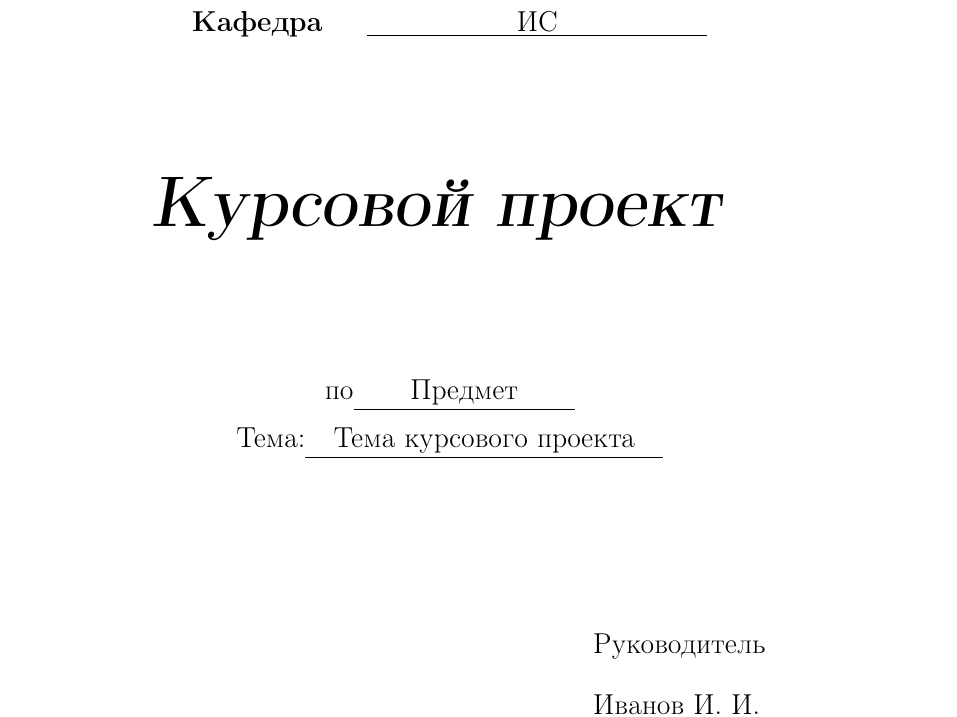
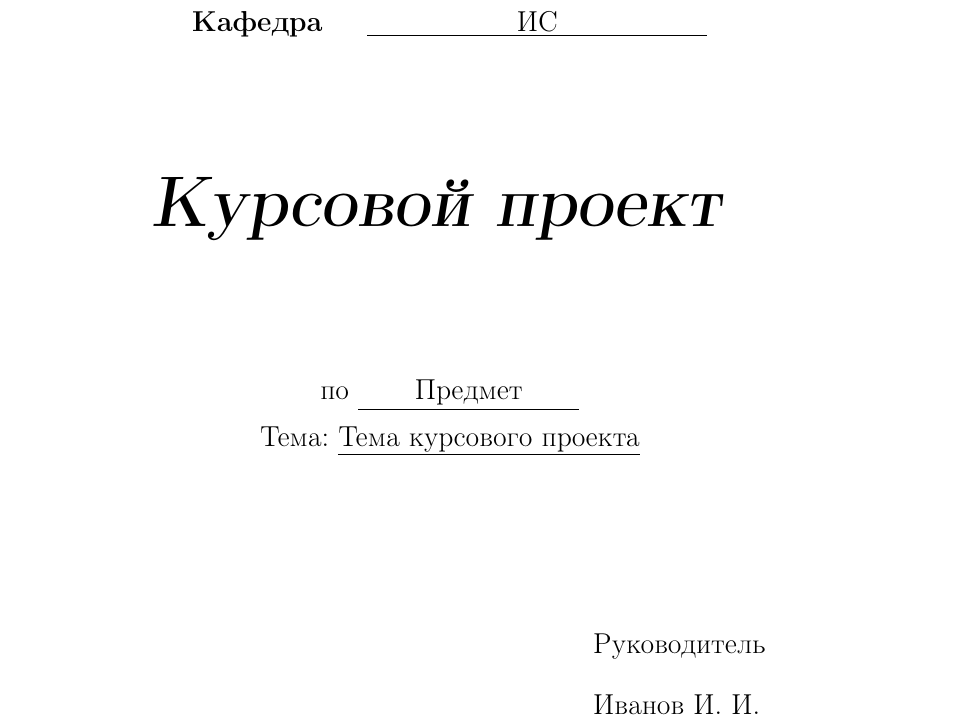
Before and after one commit to qwerttrewq20/tex, a LaTeX document (templates/pz/pz.tex, which reads templates/pz/frontpage.tex): part of page 1 of 18, cut so that both start at the same text. Compiled offline with pdfLaTeX.

Commit message:
Better underlining in Subject and Topic.

```diff
--- a/templates/pz/frontpage.tex
+++ b/templates/pz/frontpage.tex
@@ -36,10 +36,10 @@
 \end{Huge}
 
 \vspace{\fill}
-по\underline{\makebox[\FrontPageSubjSpace]{}\Subject\makebox[\FrontPageSubjSpace]{}}
+по \underline{\makebox[\FrontPageSubjSpace]{}\Subject\makebox[\FrontPageSubjSpace]{}}
 
 \smallskip
-Тема:\underline{\makebox[\FrontPageTopicSpace]{}\Topic\makebox[\FrontPageTopicSpace]{}}
+\parbox{15cm}{\centering{Тема: \uline{\Topic}}}
 
 \vspace{\fill}
 
--- a/templates/pz/pz.tex
+++ b/templates/pz/pz.tex
@@ -8,6 +8,7 @@
 %
 \usepackage{graphicx}
 \usepackage{datetime}
+\usepackage{ulem} % for underlining
 \usepackage{lastpage} % Number of pages
 \usepackage{hyperref} % Links in pdf
 
```
